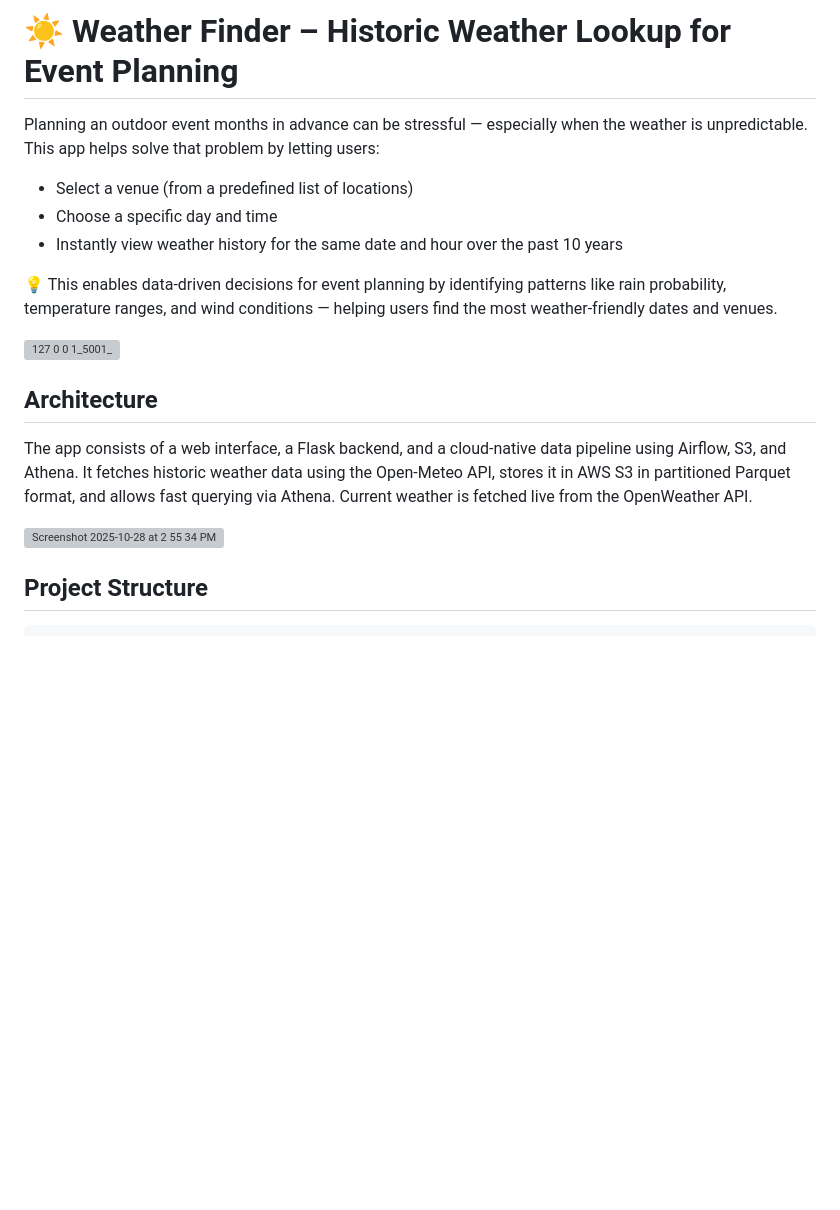
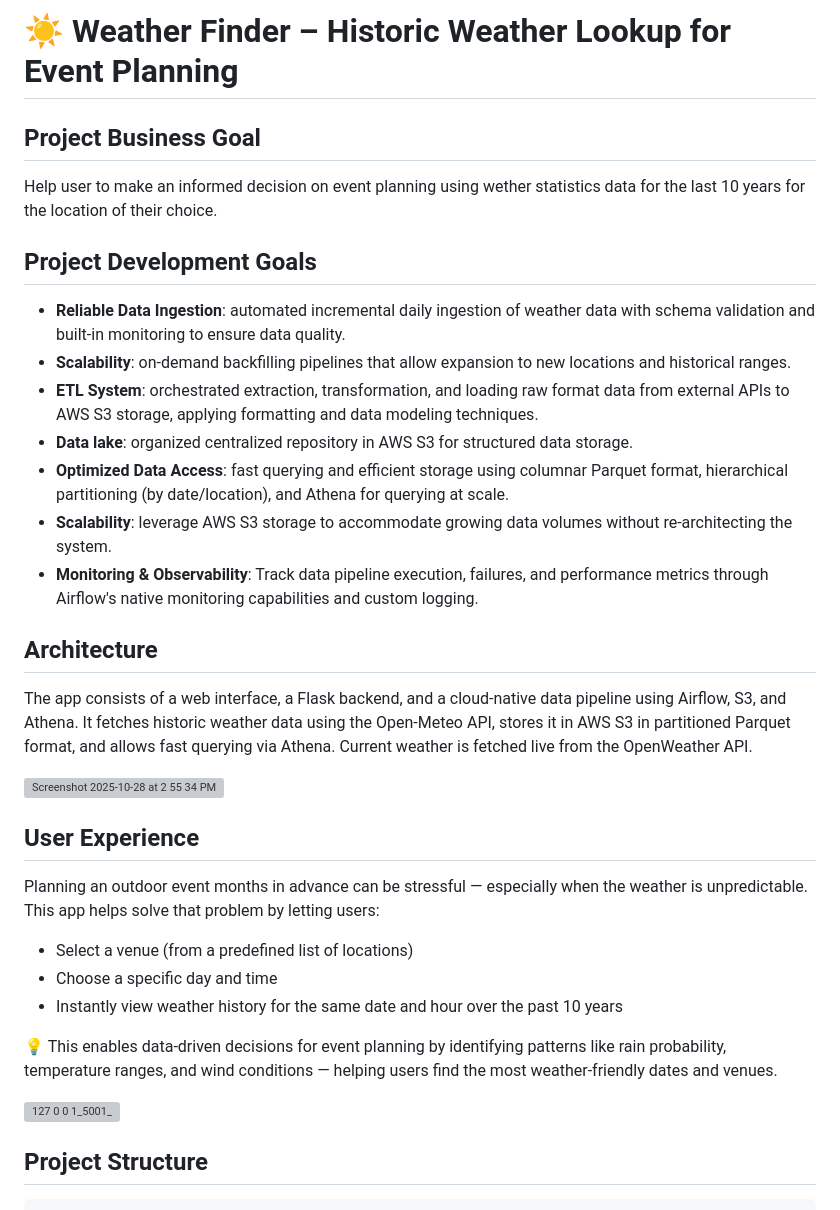
Before and after one commit to gwakaf/weather-stats-app, a Markdown page: README.md, the part around the change. GitHub-like rendering; blank space fills up the shorter version; grey boxes are pictures that could not be loaded.

```diff
--- a/README.md
+++ b/README.md
@@ -1,13 +1,15 @@
 # ☀️ Weather Finder – Historic Weather Lookup for Event Planning
+## Project Business Goal
+Help user to make an informed decision on event planning using wether statistics data for the last 10 years for the location of their choice.
 
-Planning an outdoor event months in advance can be stressful — especially when the weather is unpredictable. This app helps solve that problem by letting users:
-- Select a venue (from a predefined list of locations)
-- Choose a specific day and time
-- Instantly view weather history for the same date and hour over the past 10 years
-
-💡 This enables data-driven decisions for event planning by identifying patterns like rain probability, temperature ranges, and wind conditions — helping users find the most weather-friendly dates and venues.
-
-<img width="436" height="1209" alt="127 0 0 1_5001_" src="https://github.com/user-attachments/assets/6f772b92-fc35-4760-a54c-a988e8c0df33" />
+## Project Development Goals
+- **Reliable Data Ingestion**: automated incremental daily ingestion of weather data with schema validation and built-in monitoring to ensure data quality.
+- **Scalability**: on-demand backfilling pipelines that allow  expansion to new locations and historical ranges.
+- **ETL System**: orchestrated extraction, transformation, and loading raw format data from external APIs to AWS S3 storage, applying formatting and data modeling techniques.
+- **Data lake**: organized centralized repository in AWS S3 for structured  data storage.
+- **Optimized Data Access**: fast querying and efficient storage using columnar Parquet format, hierarchical partitioning (by date/location), and Athena for querying at scale.
+- **Scalability**: leverage AWS S3 storage to accommodate growing data volumes without re-architecting the system.
+- **Monitoring & Observability**: Track data pipeline execution, failures, and performance metrics through Airflow's native monitoring capabilities and custom logging.
 
 
 ## Architecture
@@ -18,6 +20,16 @@ Current weather is fetched live from the OpenWeather API.
 
 <img width="707" height="440" alt="Screenshot 2025-10-28 at 2 55 34 PM" src="https://github.com/user-attachments/assets/c238fd3a-9ae9-42a6-8427-8367ca8af100" />
 
+
+## User Experience
+Planning an outdoor event months in advance can be stressful — especially when the weather is unpredictable. This app helps solve that problem by letting users:
+- Select a venue (from a predefined list of locations)
+- Choose a specific day and time
+- Instantly view weather history for the same date and hour over the past 10 years
+
+💡 This enables data-driven decisions for event planning by identifying patterns like rain probability, temperature ranges, and wind conditions — helping users find the most weather-friendly dates and venues.
+
+<img width="436" height="1209" alt="127 0 0 1_5001_" src="https://github.com/user-attachments/assets/6f772b92-fc35-4760-a54c-a988e8c0df33" />
 
 ## Project Structure
 
```
